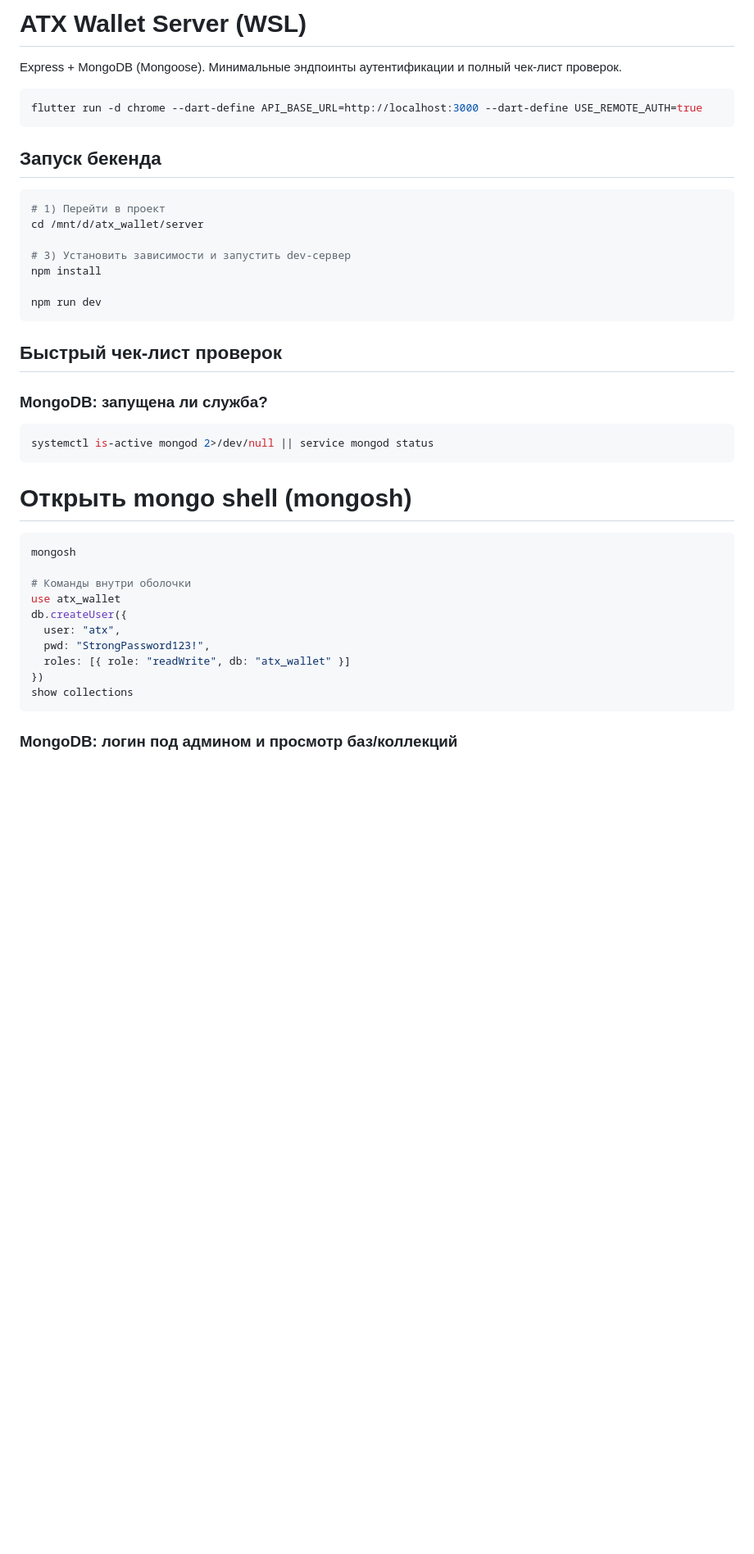
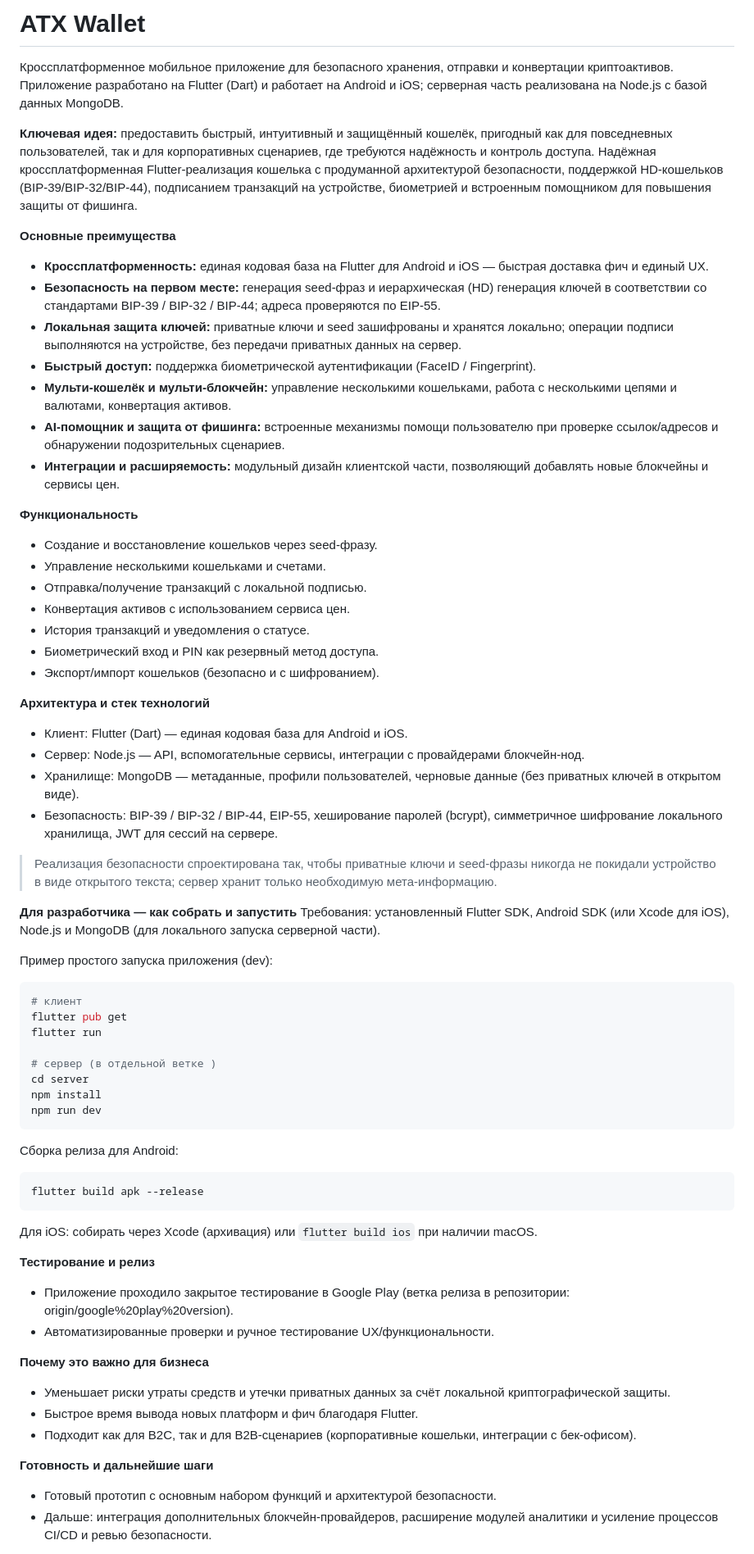
Before and after one commit to DaniilTR/atx_wallet, a Markdown page: README.md, the part around one of its changes. Shown at 82% size. GitHub-like rendering; blank space fills up the shorter version.

````diff
--- a/README.md
+++ b/README.md
@@ -1,40 +1,66 @@
-# ATX Wallet Server (WSL)
+# ATX Wallet
 
-Express + MongoDB (Mongoose). Минимальные эндпоинты аутентификации и полный чек‑лист проверок.
+Кроссплатформенное мобильное приложение для безопасного хранения, отправки и конвертации криптоактивов. Приложение разработано на Flutter (Dart) и работает на Android и iOS; серверная часть реализована на Node.js с базой данных MongoDB.
+
+**Ключевая идея:** предоставить быстрый, интуитивный и защищённый кошелёк, пригодный как для повседневных пользователей, так и для корпоративных сценариев, где требуются надёжность и контроль доступа. Надёжная кроссплатформенная Flutter-реализация кошелька с продуманной архитектурой безопасности, поддержкой HD-кошельков (BIP-39/BIP-32/BIP-44), подписанием транзакций на устройстве, биометрией и встроенным помощником для повышения защиты от фишинга.
+
+**Основные преимущества**
+- **Кроссплатформенность:** единая кодовая база на Flutter для Android и iOS — быстрая доставка фич и единый UX.
+- **Безопасность на первом месте:** генерация seed-фраз и иерархическая (HD) генерация ключей в соответствии со стандартами BIP-39 / BIP-32 / BIP-44; адреса проверяются по EIP-55.
+- **Локальная защита ключей:** приватные ключи и seed зашифрованы и хранятся локально; операции подписи выполняются на устройстве, без передачи приватных данных на сервер.
+- **Быстрый доступ:** поддержка биометрической аутентификации (FaceID / Fingerprint).
+- **Мульти-кошелёк и мульти-блокчейн:** управление несколькими кошельками, работа с несколькими цепями и валютами, конвертация активов.
+- **AI-помощник и защита от фишинга:** встроенные механизмы помощи пользователю при проверке ссылок/адресов и обнаружении подозрительных сценариев.
+- **Интеграции и расширяемость:** модульный дизайн клиентской части, позволяющий добавлять новые блокчейны и сервисы цен.
+
+**Функциональность**
+- Создание и восстановление кошельков через seed-фразу.
+- Управление несколькими кошельками и счетами.
+- Отправка/получение транзакций с локальной подписью.
+- Конвертация активов с использованием сервиса цен.
+- История транзакций и уведомления о статусе.
+- Биометрический вход и PIN как резервный метод доступа.
+- Экспорт/импорт кошельков (безопасно и с шифрованием).
+
+**Архитектура и стек технологий**
+- Клиент: Flutter (Dart) — единая кодовая база для Android и iOS.
+- Сервер: Node.js — API, вспомогательные сервисы, интеграции с провайдерами блокчейн-нод.
+- Хранилище: MongoDB — метаданные, профили пользователей, черновые данные (без приватных ключей в открытом виде).
+- Безопасность: BIP-39 / BIP-32 / BIP-44, EIP-55, хеширование паролей (bcrypt), симметричное шифрование локального хранилища, JWT для сессий на сервере.
+
+> Реализация безопасности спроектирована так, чтобы приватные ключи и seed-фразы никогда не покидали устройство в виде открытого текста; сервер хранит только необходимую мета-информацию.
+
+**Для разработчика — как собрать и запустить**
+Требования: установленный Flutter SDK, Android SDK (или Xcode для iOS), Node.js и MongoDB (для локального запуска серверной части).
+
+Пример простого запуска приложения (dev):
 ```bash
-flutter run -d chrome --dart-define API_BASE_URL=http://localhost:3000 --dart-define USE_REMOTE_AUTH=true
-```
+# клиент
+flutter pub get
+flutter run
 
-## Запуск бекенда
-```bash
-# 1) Перейти в проект
-cd /mnt/d/atx_wallet/server
-
-# 3) Установить зависимости и запустить dev-сервер
+# сервер (в отдельной ветке )
+cd server
 npm install
-
 npm run dev
 ```
 
-## Быстрый чек‑лист проверок
+Сборка релиза для Android:
+```bash
+flutter build apk --release
+```
+Для iOS: собирать через Xcode (архивация) или `flutter build ios` при наличии macOS.
 
-### MongoDB: запущена ли служба?
-```bash
-systemctl is-active mongod 2>/dev/null || service mongod status
-```
-# Открыть mongo shell (mongosh)
-```bash
-mongosh
+**Тестирование и релиз**
+- Приложение проходило закрытое тестирование в Google Play (ветка релиза в репозитории: origin/google%20play%20version).
+- Автоматизированные проверки и ручное тестирование UX/функциональности.
 
-# Команды внутри оболочки
-use atx_wallet
-db.createUser({
-  user: "atx",
-  pwd: "StrongPassword123!",
-  roles: [{ role: "readWrite", db: "atx_wallet" }]
-})
-show collections
-```
+**Почему это важно для бизнеса**
+- Уменьшает риски утраты средств и утечки приватных данных за счёт локальной криптографической защиты.
+- Быстрое время вывода новых платформ и фич благодаря Flutter.
+- Подходит как для B2C, так и для B2B-сценариев (корпоративные кошельки, интеграции с бек-офисом).
 
-### MongoDB: логин под админом и просмотр баз/коллекций
+**Готовность и дальнейшие шаги**
+- Готовый прототип с основным набором функций и архитектурой безопасности.
+- Дальше: интеграция дополнительных блокчейн-провайдеров, расширение модулей аналитики и усиление процессов CI/CD и ревью безопасности.
 
````
Also changed, not shown: other parts of README.md (+5 -59 lines).
